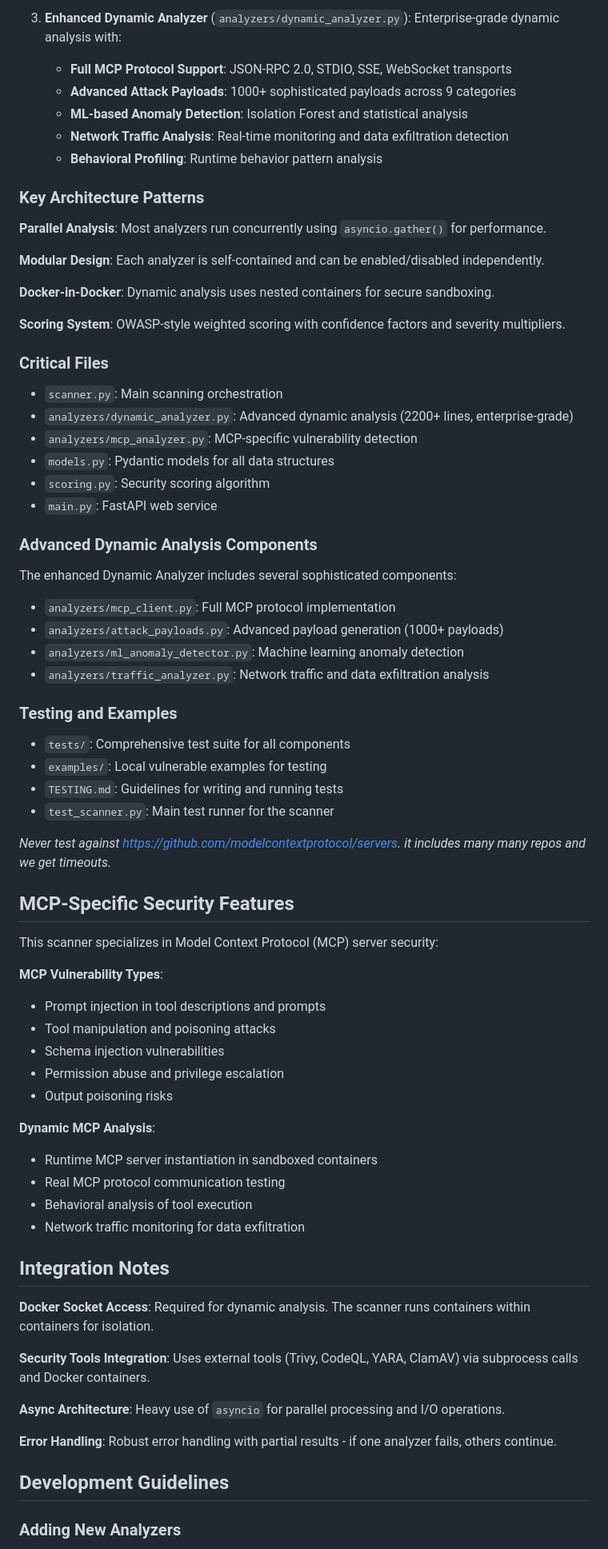
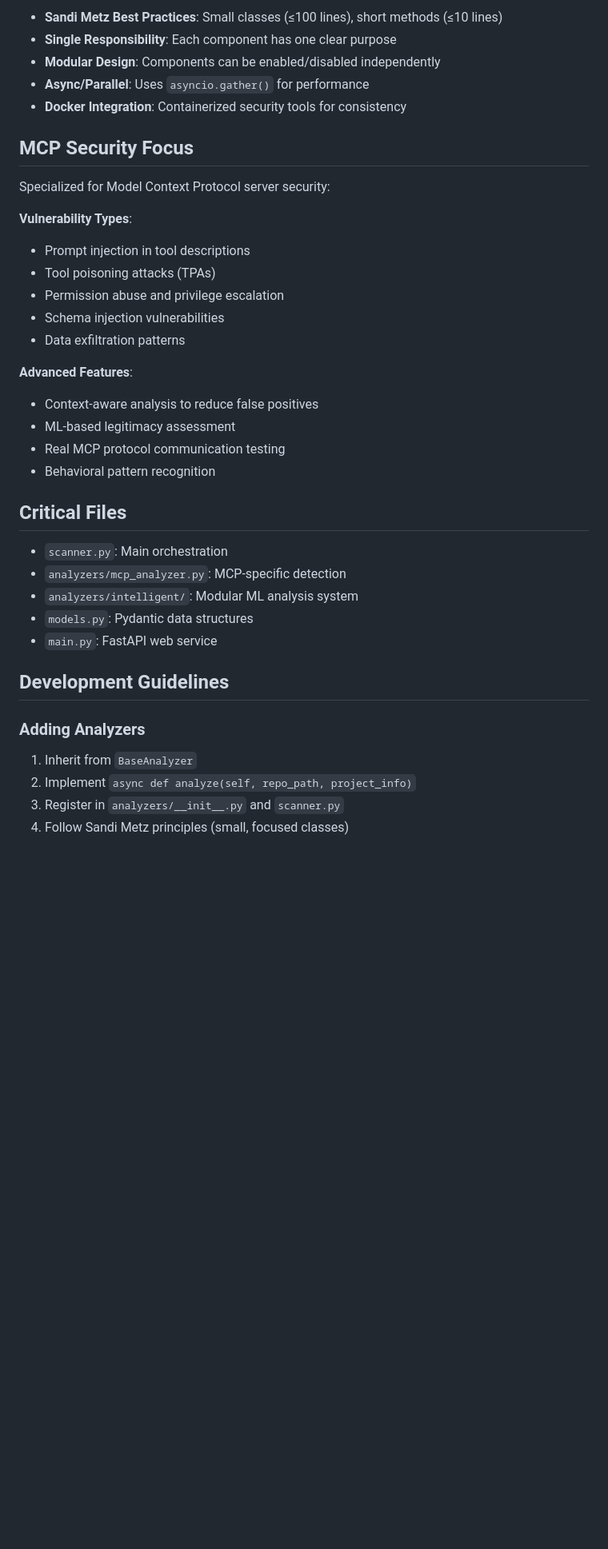
Before and after one commit to zakariaf/SecScanMCP, a Markdown page: CLAUDE.md, the part around the change printed below. Shown: that part at 80% size. Drawn GitHub-style; blank space fills up the shorter version.

Commit message:
refactor: Revise CLAUDE.md for clarity and conciseness in commands and architecture overview

```diff
--- a/CLAUDE.md
+++ b/CLAUDE.md
@@ -83,75 +49,40 @@ docker run -d -p 8000:8000 \
 
-3. **Enhanced Dynamic Analyzer** (`analyzers/dynamic_analyzer.py`): Enterprise-grade dynamic analysis with:
-   - **Full MCP Protocol Support**: JSON-RPC 2.0, STDIO, SSE, WebSocket transports
-   - **Advanced Attack Payloads**: 1000+ sophisticated payloads across 9 categories
-   - **ML-based Anomaly Detection**: Isolation Forest and statistical analysis
-   - **Network Traffic Analysis**: Real-time monitoring and data exfiltration detection
-   - **Behavioral Profiling**: Runtime behavior pattern analysis
+- **Sandi Metz Best Practices**: Small classes (≤100 lines), short methods (≤10 lines)
+- **Single Responsibility**: Each component has one clear purpose
+- **Modular Design**: Components can be enabled/disabled independently
+- **Async/Parallel**: Uses `asyncio.gather()` for performance
+- **Docker Integration**: Containerized security tools for consistency
 
-### Key Architecture Patterns
+## MCP Security Focus
 
-**Parallel Analysis**: Most analyzers run concurrently using `asyncio.gather()` for performance.
+Specialized for Model Context Protocol server security:
 
-**Modular Design**: Each analyzer is self-contained and can be enabled/disabled independently.
+**Vulnerability Types**:
+- Prompt injection in tool descriptions
+- Tool poisoning attacks (TPAs)
+- Permission abuse and privilege escalation
+- Schema injection vulnerabilities
+- Data exfiltration patterns
 
-**Docker-in-Docker**: Dynamic analysis uses nested containers for secure sandboxing.
+**Advanced Features**:
+- Context-aware analysis to reduce false positives
+- ML-based legitimacy assessment
+- Real MCP protocol communication testing
+- Behavioral pattern recognition
 
-**Scoring System**: OWASP-style weighted scoring with confidence factors and severity multipliers.
+## Critical Files
 
-### Critical Files
-
-- `scanner.py`: Main scanning orchestration
-- `analyzers/dynamic_analyzer.py`: Advanced dynamic analysis (2200+ lines, enterprise-grade)
-- `analyzers/mcp_analyzer.py`: MCP-specific vulnerability detection
-- `models.py`: Pydantic models for all data structures
-- `scoring.py`: Security scoring algorithm
+- `scanner.py`: Main orchestration
+- `analyzers/mcp_analyzer.py`: MCP-specific detection
+- `analyzers/intelligent/`: Modular ML analysis system
+- `models.py`: Pydantic data structures
 - `main.py`: FastAPI web service
-
-### Advanced Dynamic Analysis Components
-
-The enhanced Dynamic Analyzer includes several sophisticated components:
-
-- `analyzers/mcp_client.py`: Full MCP protocol implementation
-- `analyzers/attack_payloads.py`: Advanced payload generation (1000+ payloads)
-- `analyzers/ml_anomaly_detector.py`: Machine learning anomaly detection
-- `analyzers/traffic_analyzer.py`: Network traffic and data exfiltration analysis
-
-### Testing and Examples
-- `tests/`: Comprehensive test suite for all components
-- `examples/`: Local vulnerable examples for testing
-- `TESTING.md`: Guidelines for writing and running tests
-- `test_scanner.py`: Main test runner for the scanner
-
-*Never test against https://github.com/modelcontextprotocol/servers. it includes many many repos and we get timeouts.*
-
-## MCP-Specific Security Features
-
-This scanner specializes in Model Context Protocol (MCP) server security:
-
-**MCP Vulnerability Types**:
-- Prompt injection in tool descriptions and prompts
-- Tool manipulation and poisoning attacks
-- Schema injection vulnerabilities
-- Permission abuse and privilege escalation
-- Output poisoning risks
-
-**Dynamic MCP Analysis**:
-- Runtime MCP server instantiation in sandboxed containers
-- Real MCP protocol communication testing
-- Behavioral analysis of tool execution
-- Network traffic monitoring for data exfiltration
-
-## Integration Notes
-
-**Docker Socket Access**: Required for dynamic analysis. The scanner runs containers within containers for isolation.
-
-**Security Tools Integration**: Uses external tools (Trivy, CodeQL, YARA, ClamAV) via subprocess calls and Docker containers.
-
-**Async Architecture**: Heavy use of `asyncio` for parallel processing and I/O operations.
-
-**Error Handling**: Robust error handling with partial results - if one analyzer fails, others continue.
 
 ## Development Guidelines
 
-### Adding New Analyzers
+### Adding Analyzers
+1. Inherit from `BaseAnalyzer`
+2. Implement `async def analyze(self, repo_path, project_info)`
+3. Register in `analyzers/__init__.py` and `scanner.py`
+4. Follow Sandi Metz principles (small, focused classes)
 
```
Also changed, not shown: other parts of CLAUDE.md (+29 -84 lines).
